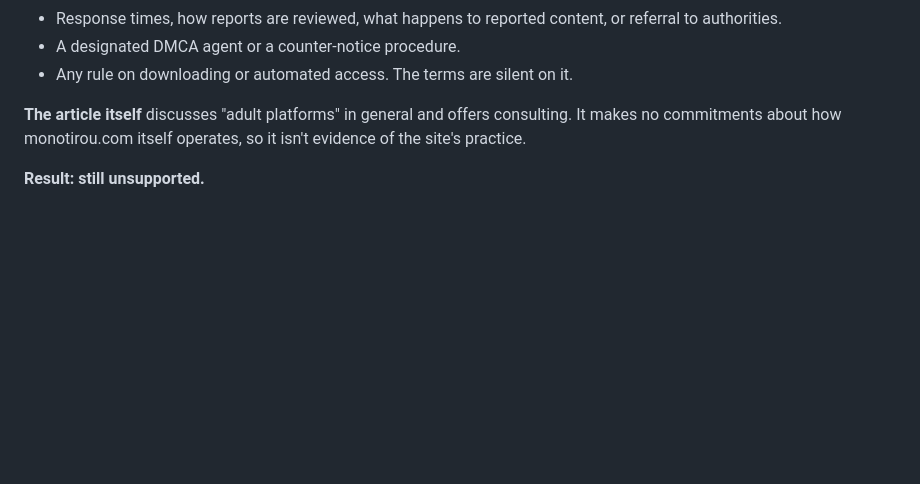
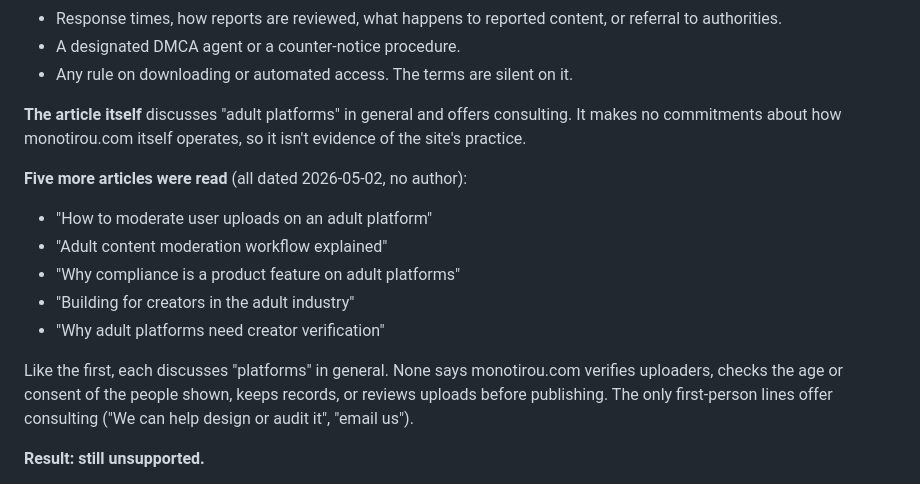
Before and after one commit to Saiki1997/NexDrop, a Markdown page: docs/site-assessments/monotirou.com.md, the part around the change. GitHub-like rendering; blank space fills up the shorter version.

Commit message:
monotirou.com assessment: five more of the site's articles reviewed; no change
Co-Authored-By: Claude Opus 5.5 <noreply@anthropic.com>
Claude-Session: https://claude.ai/code/session_019yDQPArCtyQsLHSAudsr4r

```diff
--- a/docs/site-assessments/monotirou.com.md
+++ b/docs/site-assessments/monotirou.com.md
@@ -53,6 +53,15 @@ Prompted by the site's article "How adult platforms handle trust and safety". Th
 
 **The article itself** discusses "adult platforms" in general and offers consulting. It makes no commitments about how monotirou.com itself operates, so it isn't evidence of the site's practice.
 
+**Five more articles were read** (all dated 2026-05-02, no author):
+- "How to moderate user uploads on an adult platform"
+- "Adult content moderation workflow explained"
+- "Why compliance is a product feature on adult platforms"
+- "Building for creators in the adult industry"
+- "Why adult platforms need creator verification"
+
+Like the first, each discusses "platforms" in general. None says monotirou.com verifies uploaders, checks the age or consent of the people shown, keeps records, or reviews uploads before publishing. The only first-person lines offer consulting ("We can help design or audit it", "email us").
+
 **Result: still unsupported.**
 - *Rules and reporting.* The terms forbid the right things, and there are reporting addresses. That partly meets requirement 2 below.
 - *Verification.* Rules that rely on uploaders' self-declaration don't verify anyone. Requirement 1 (verified age and consent of the people shown) isn't met.
```
